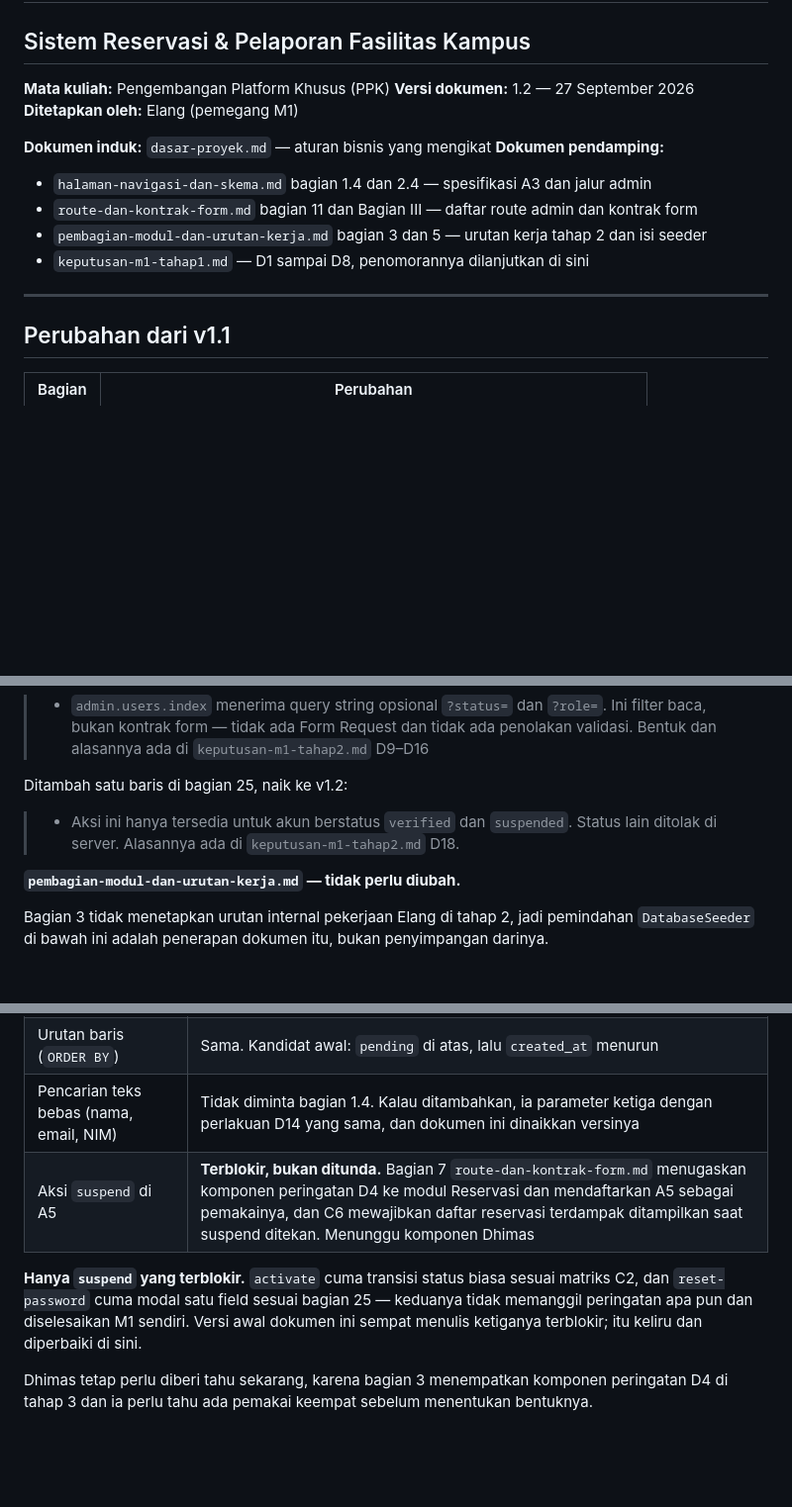
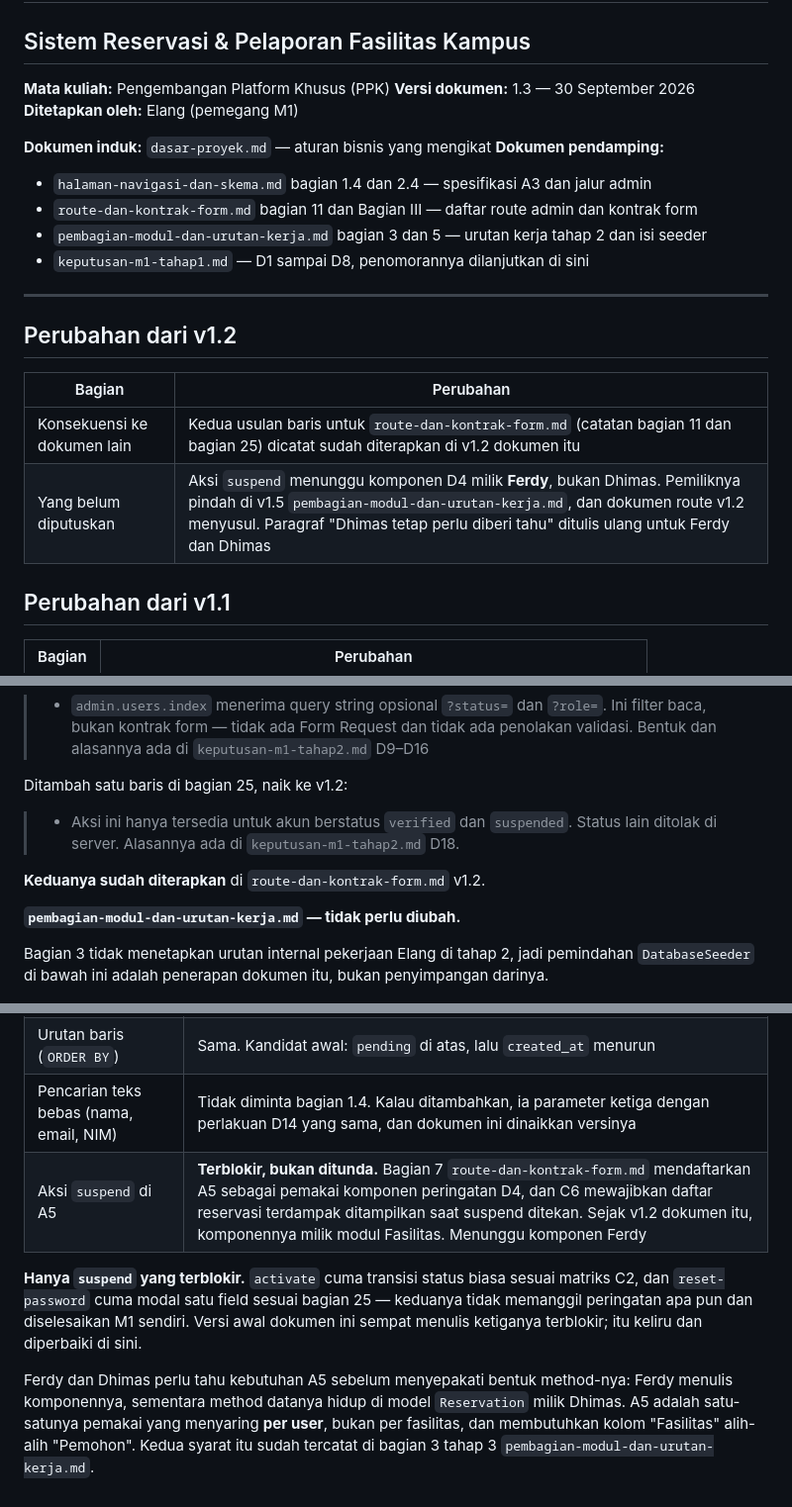
Before and after one commit to PPK-06/reservasi-fasilitas-kampus, a Markdown page: docs/keputusan-m1-tahap2.md, 3 parts joined by grey strips. Shown at 99% size. GitHub-like rendering; blank space fills up the shorter version.

Commit message:
docs: catat pemilik D4 Ferdy dan usulan route yang sudah diterapkan (v1.3)

```diff
--- a/docs/keputusan-m1-tahap2.md
+++ b/docs/keputusan-m1-tahap2.md
@@ -2,7 +2,7 @@
 ## Sistem Reservasi & Pelaporan Fasilitas Kampus
 
 **Mata kuliah:** Pengembangan Platform Khusus (PPK)
-**Versi dokumen:** 1.2 — 27 September 2026
+**Versi dokumen:** 1.3 — 30 September 2026
 **Ditetapkan oleh:** Elang (pemegang M1)
 
 **Dokumen induk:** `dasar-proyek.md` — aturan bisnis yang mengikat
@@ -13,6 +13,13 @@
 - `keputusan-m1-tahap1.md` — D1 sampai D8, penomorannya dilanjutkan di sini
 
 ---
+
+## Perubahan dari v1.2
+
+| Bagian | Perubahan |
+|---|---|
+| Konsekuensi ke dokumen lain | Kedua usulan baris untuk `route-dan-kontrak-form.md` (catatan bagian 11 dan bagian 25) dicatat sudah diterapkan di v1.2 dokumen itu |
+| Yang belum diputuskan | Aksi `suspend` menunggu komponen D4 milik **Ferdy**, bukan Dhimas. Pemiliknya pindah di v1.5 `pembagian-modul-dan-urutan-kerja.md`, dan dokumen route v1.2 menyusul. Paragraf "Dhimas tetap perlu diberi tahu" ditulis ulang untuk Ferdy dan Dhimas |
 
 ## Perubahan dari v1.1
 
@@ -325,6 +332,8 @@ Ditambah satu baris di bagian 25, naik ke v1.2:
 
 > - Aksi ini hanya tersedia untuk akun berstatus `verified` dan `suspended`. Status lain ditolak di server. Alasannya ada di `keputusan-m1-tahap2.md` D18.
 
+**Keduanya sudah diterapkan** di `route-dan-kontrak-form.md` v1.2.
+
 **`pembagian-modul-dan-urutan-kerja.md` — tidak perlu diubah.**
 
 Bagian 3 tidak menetapkan urutan internal pekerjaan Elang di tahap 2, jadi pemindahan `DatabaseSeeder` di bawah ini adalah penerapan dokumen itu, bukan penyimpangan darinya.
@@ -367,8 +376,8 @@ Satu hal yang perlu disiasati: audit F10 untuk `Reservation`, `Report`, dan `Rep
 | Kolom apa saja yang ditampilkan di tabel A3 | Tidak ada dokumen yang mengikat, dan ini tidak memengaruhi orang lain. Diputuskan saat menulis Blade-nya |
 | Urutan baris (`ORDER BY`) | Sama. Kandidat awal: `pending` di atas, lalu `created_at` menurun |
 | Pencarian teks bebas (nama, email, NIM) | Tidak diminta bagian 1.4. Kalau ditambahkan, ia parameter ketiga dengan perlakuan D14 yang sama, dan dokumen ini dinaikkan versinya |
-| Aksi `suspend` di A5 | **Terblokir, bukan ditunda.** Bagian 7 `route-dan-kontrak-form.md` menugaskan komponen peringatan D4 ke modul Reservasi dan mendaftarkan A5 sebagai pemakainya, dan C6 mewajibkan daftar reservasi terdampak ditampilkan saat suspend ditekan. Menunggu komponen Dhimas |
+| Aksi `suspend` di A5 | **Terblokir, bukan ditunda.** Bagian 7 `route-dan-kontrak-form.md` mendaftarkan A5 sebagai pemakai komponen peringatan D4, dan C6 mewajibkan daftar reservasi terdampak ditampilkan saat suspend ditekan. Sejak v1.2 dokumen itu, komponennya milik modul Fasilitas. Menunggu komponen Ferdy |
 
 **Hanya `suspend` yang terblokir.** `activate` cuma transisi status biasa sesuai matriks C2, dan `reset-password` cuma modal satu field sesuai bagian 25 — keduanya tidak memanggil peringatan apa pun dan diselesaikan M1 sendiri. Versi awal dokumen ini sempat menulis ketiganya terblokir; itu keliru dan diperbaiki di sini.
 
-Dhimas tetap perlu diberi tahu sekarang, karena bagian 3 menempatkan komponen peringatan D4 di tahap 3 dan ia perlu tahu ada pemakai keempat sebelum menentukan bentuknya.
+Ferdy dan Dhimas perlu tahu kebutuhan A5 sebelum menyepakati bentuk method-nya: Ferdy menulis komponennya, sementara method datanya hidup di model `Reservation` milik Dhimas. A5 adalah satu-satunya pemakai yang menyaring **per user**, bukan per fasilitas, dan membutuhkan kolom "Fasilitas" alih-alih "Pemohon". Kedua syarat itu sudah tercatat di bagian 3 tahap 3 `pembagian-modul-dan-urutan-kerja.md`.
```
